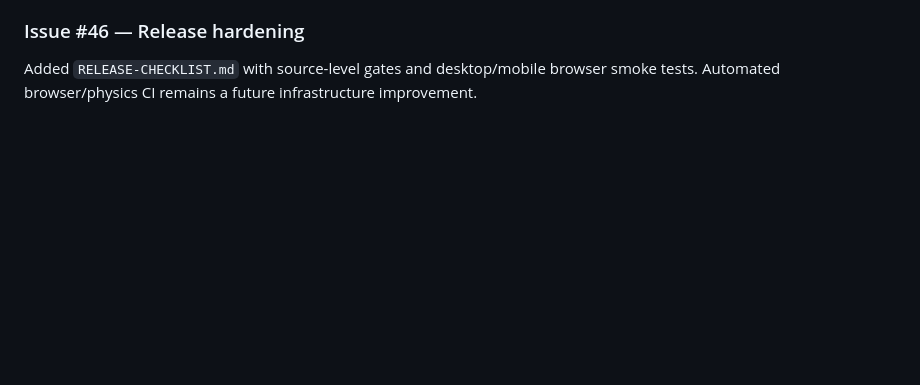
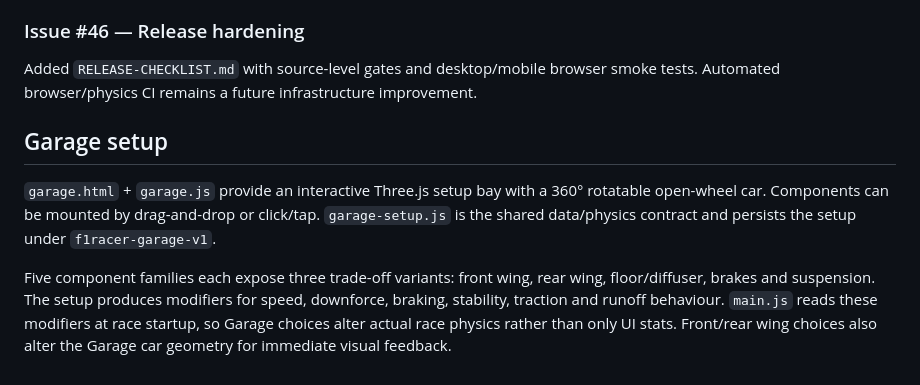
Before and after one commit to ottobit/portfolio-arcade, a Markdown page: games/f1-racer/F1-RACER-WIKI.md, the part around the change. Rendered like a GitHub page; blank space fills up the shorter version.

Commit message:
docs(f1): document garage setup system

```diff
--- a/games/f1-racer/F1-RACER-WIKI.md
+++ b/games/f1-racer/F1-RACER-WIKI.md
@@ -369,3 +369,10 @@ Implemented lightweight rain particles, impact sparks, camera-impact shake and r
 
 ### Issue #46 — Release hardening
 Added `RELEASE-CHECKLIST.md` with source-level gates and desktop/mobile browser smoke tests. Automated browser/physics CI remains a future infrastructure improvement.
+
+
+## Garage setup
+
+`garage.html` + `garage.js` provide an interactive Three.js setup bay with a 360° rotatable open-wheel car. Components can be mounted by drag-and-drop or click/tap. `garage-setup.js` is the shared data/physics contract and persists the setup under `f1racer-garage-v1`.
+
+Five component families each expose three trade-off variants: front wing, rear wing, floor/diffuser, brakes and suspension. The setup produces modifiers for speed, downforce, braking, stability, traction and runoff behaviour. `main.js` reads these modifiers at race startup, so Garage choices alter actual race physics rather than only UI stats. Front/rear wing choices also alter the Garage car geometry for immediate visual feedback.
```
